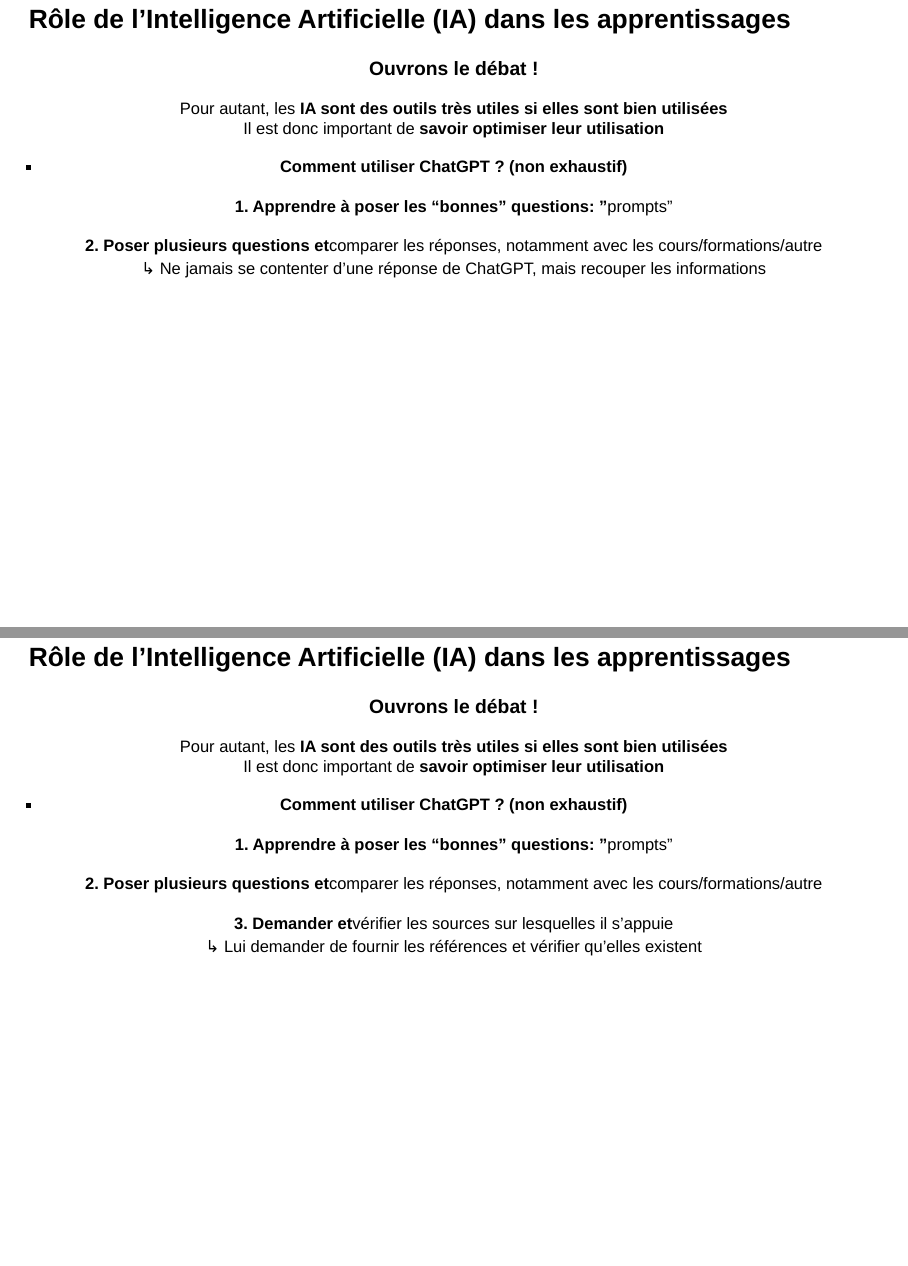
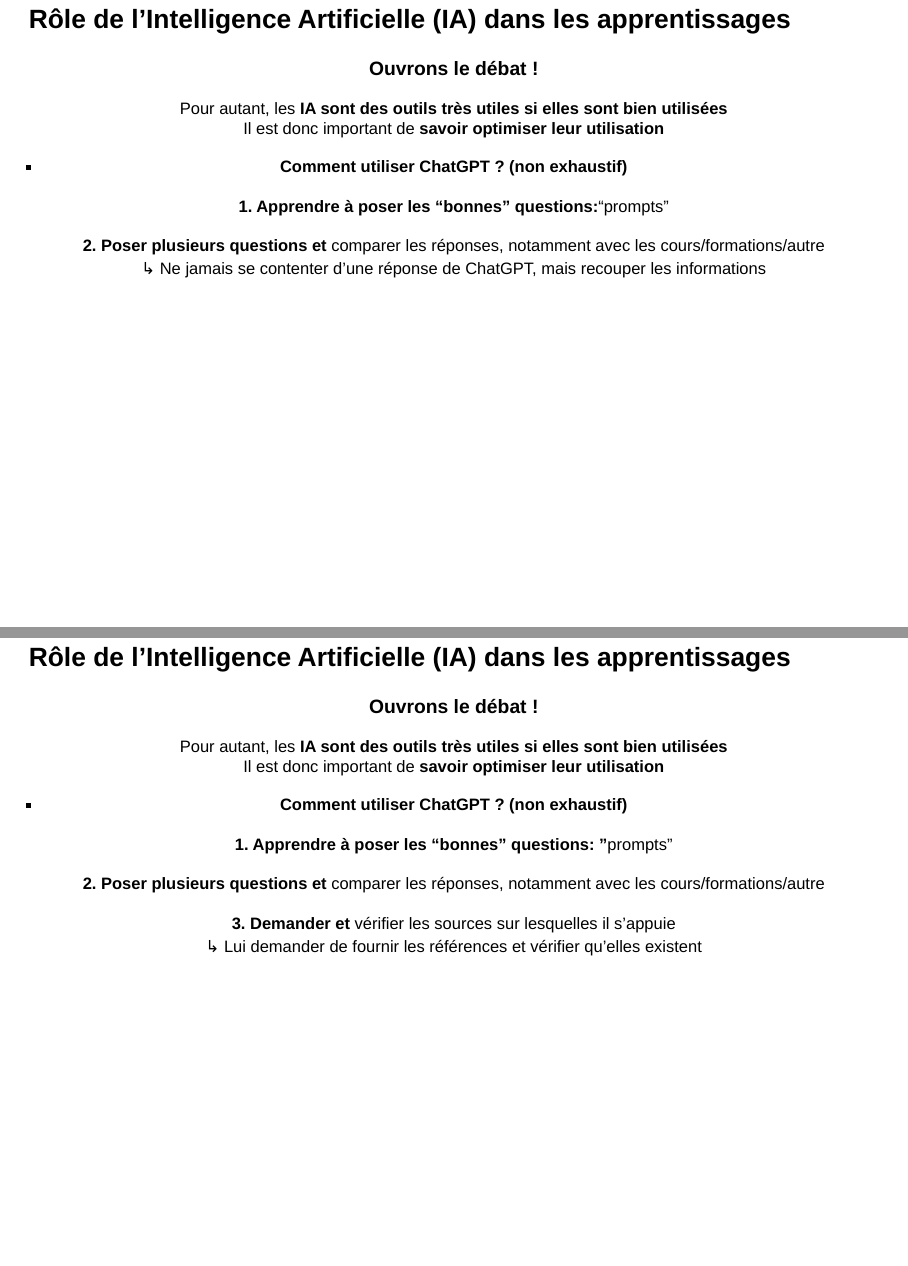
Before and after one commit to CaptainEli/PY00302T_2026-2027, a Quarto document (TD2.qmd): pages 14 and 15 of 34, joined at a grey line. Rendered offline with R 4.5, knitr and Pandoc in place of Quarto, with nearby package versions; drawn as Slidy slides in place of the format the file asks for.

Commit message:
Corrected typos in TD2

```diff
--- a/TD2.qmd
+++ b/TD2.qmd
@@ -289,9 +289,9 @@
 
 - [Comment utiliser ChatGPT ? (non exhaustif)]{style="font-weight: bold"}
 
-  [1. Apprendre à poser les "bonnes" questions: "]{style="font-weight: bold"}[prompts]{.highlighted-light}"
+  [1. Apprendre à poser les "bonnes" questions:]{style="font-weight: bold"}"[prompts]{.highlighted-light}"
 
-  [2. Poser plusieurs questions et]{style="font-weight: bold"}[comparer]{.highlighted-light} les réponses, notamment avec les cours/formations/autre\
+  [2. Poser plusieurs questions et]{style="font-weight: bold"} [comparer]{.highlighted-light} les réponses, notamment avec les cours/formations/autre\
   ↳ Ne jamais se contenter d’une réponse de ChatGPT, mais [recouper les informations]{.highlighted-light}
 
 ::: notes
```
Also changed, not shown: docs/search.json, TD2.qmd (4 more changed lines), 1 other file.
